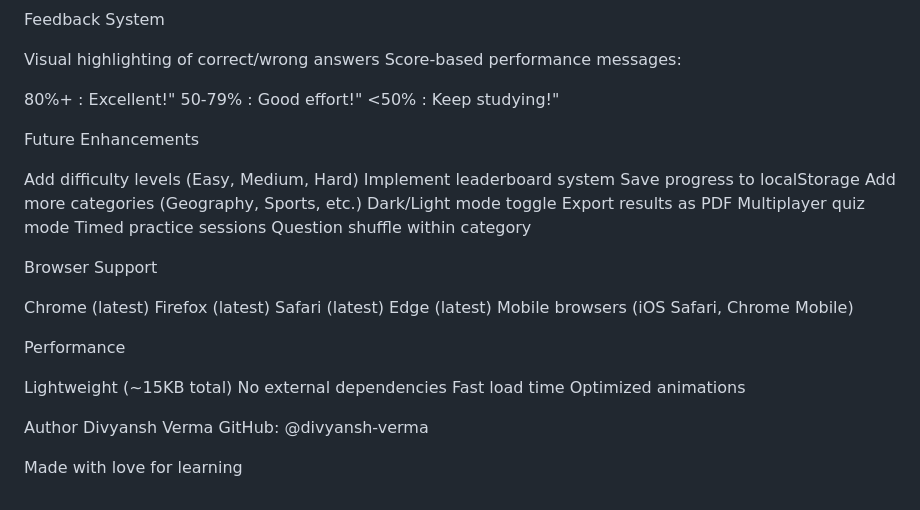
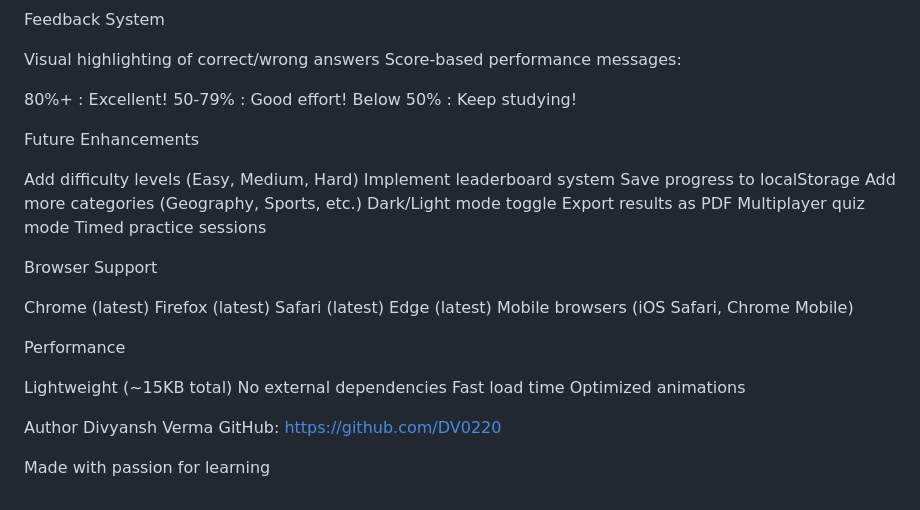
Before and after one commit to DV0220/quizzify, a Markdown page: README.md, the part around one of its changes. GitHub-like rendering.

```diff
--- a/README.md
+++ b/README.md
@@ -119,9 +129,10 @@ Feedback System
 Visual highlighting of correct/wrong answers
 Score-based performance messages:
 
-80%+ :  Excellent!"
-50-79% :  Good effort!"
-<50% :  Keep studying!"
+80%+ : Excellent!
+50-79% : Good effort!
+Below 50% : Keep studying!
+
 
 
 
@@ -135,7 +146,7 @@ Dark/Light mode toggle
 Export results as PDF
 Multiplayer quiz mode
 Timed practice sessions
-Question shuffle within category
+
 
 Browser Support
 
@@ -145,6 +156,7 @@ Safari (latest)
 Edge (latest)
 Mobile browsers (iOS Safari, Chrome Mobile)
 
+
 Performance
 
 Lightweight (~15KB total)
@@ -152,9 +164,9 @@ No external dependencies
 Fast load time
 Optimized animations
 
+
 Author
 Divyansh Verma
-GitHub: @divyansh-verma
+GitHub: https://github.com/DV0220
 
-
-Made with love for learning
+Made with passion for learning
```
Also changed, not shown: other parts of README.md (+22 -12 lines).
